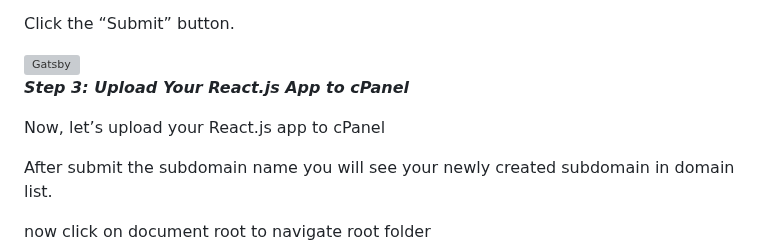
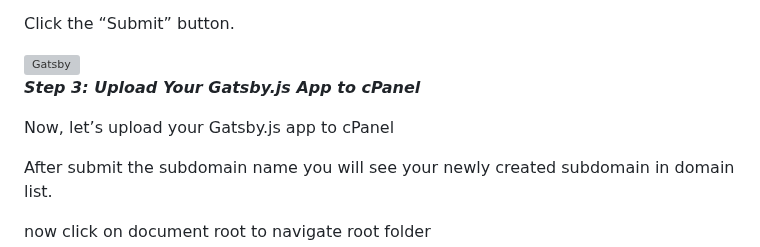
Before and after one commit to yeasinshakil/Deploy-Gatsbyjs-project-on-cPanel, a Markdown page: README.md, the part around one of its changes. Rendered like a GitHub page; grey boxes are pictures that could not be loaded.

```diff
--- a/README.md
+++ b/README.md
@@ -94,11 +94,11 @@ Click the “Submit” button.
 <img alt="Gatsby" src="https://bitbyhost.com/wp-content/uploads/2023/06/Screenshot-71-768x432.png" />
 
 
-***Step 3: Upload Your React.js App to cPanel***
+***Step 3: Upload Your Gatsby.js App to cPanel***
 
 
 
-Now, let’s upload your React.js app to cPanel
+Now, let’s upload your Gatsby.js app to cPanel
 
 After submit the subdomain name you will see your newly created subdomain in domain list.
 
```
Also changed, not shown: other parts of README.md (+3 -3 lines).
